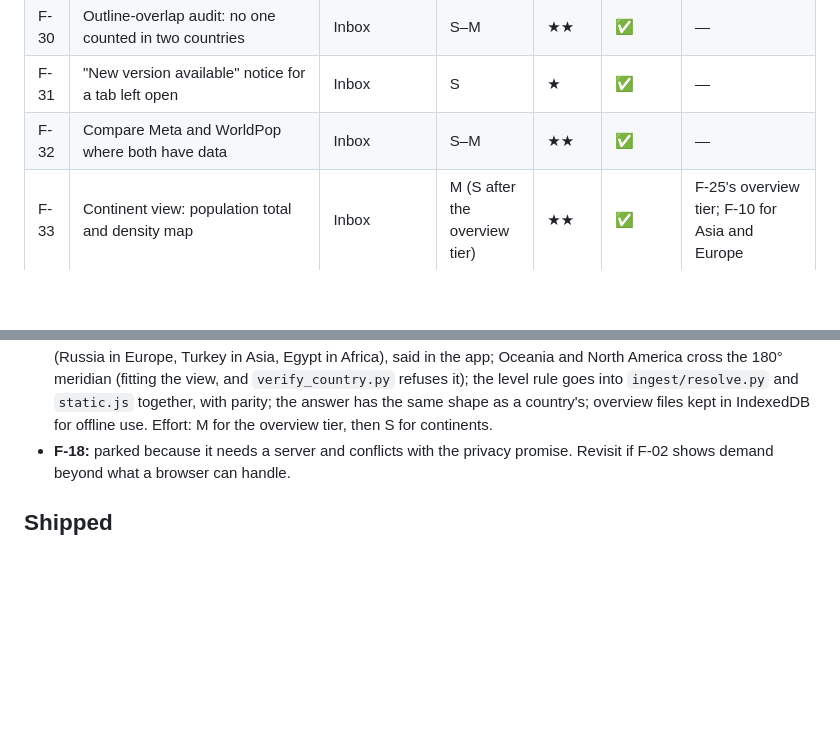
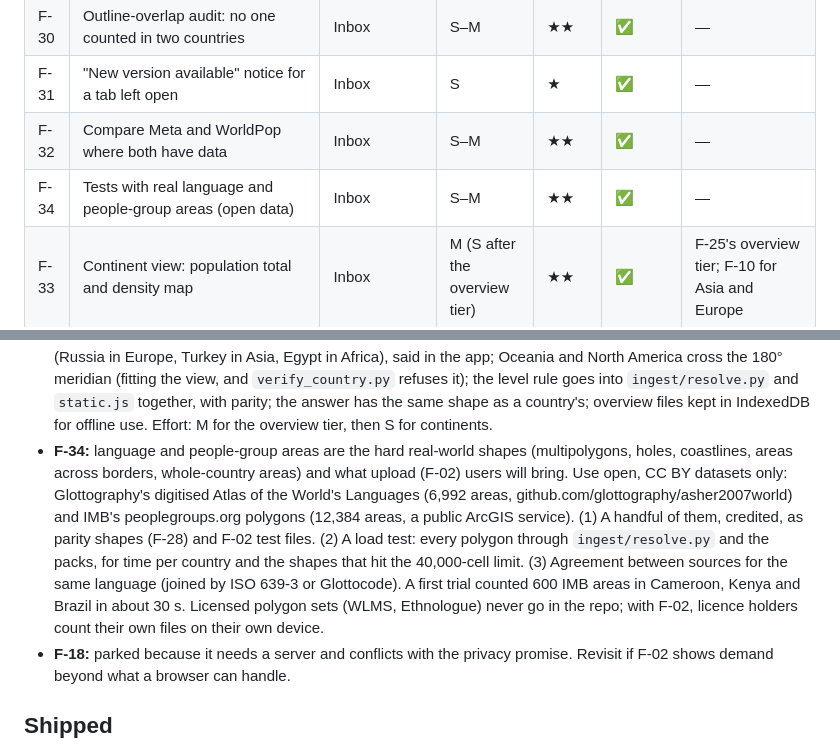
Before and after one commit to wmclendon2/tally-maps, a Markdown page: docs/ROADMAP.md, 2 parts joined by grey strips. GitHub-like rendering; blank space fills up the shorter version.

Commit message:
Roadmap: file F-34, tests with real language and people-group areas (open data)
Co-Authored-By: Claude Opus 5.5 <noreply@anthropic.com>
Claude-Session: https://claude.ai/code/session_01ALypJ6MveSdwXnNuSyzVDH

```diff
--- a/docs/ROADMAP.md
+++ b/docs/ROADMAP.md
@@ -38,6 +38,7 @@ but it is a deliberate choice.
 | F-30 | Outline-overlap audit: no one counted in two countries | Inbox | S–M | ★★ | ✅ | — |
 | F-31 | "New version available" notice for a tab left open | Inbox | S | ★ | ✅ | — |
 | F-32 | Compare Meta and WorldPop where both have data | Inbox | S–M | ★★ | ✅ | — |
+| F-34 | Tests with real language and people-group areas (open data) | Inbox | S–M | ★★ | ✅ | — |
 | F-33 | Continent view: population total and density map | Inbox | M (S after the overview tier) | ★★ | ✅ | F-25's overview tier; F-10 for Asia and Europe |
 
 Numbers missing from this board (F-24) are items about the hosted site, which this repo
@@ -244,6 +245,17 @@ Candidates still open:
   it); the level rule goes into `ingest/resolve.py` and `static.js` together, with
   parity; the answer has the same shape as a country's; overview files kept in IndexedDB
   for offline use. Effort: M for the overview tier, then S for continents.
+- **F-34:** language and people-group areas are the hard real-world shapes (multipolygons,
+  holes, coastlines, areas across borders, whole-country areas) and what upload (F-02)
+  users will bring. Use open, CC BY datasets only: Glottography's digitised Atlas of the
+  World's Languages (6,992 areas, github.com/glottography/asher2007world) and IMB's
+  peoplegroups.org polygons (12,384 areas, a public ArcGIS service). (1) A handful of them,
+  credited, as parity shapes (F-28) and F-02 test files. (2) A load test: every polygon
+  through `ingest/resolve.py` and the packs, for time per country and the shapes that hit
+  the 40,000-cell limit. (3) Agreement between sources for the same language (joined by
+  ISO 639-3 or Glottocode). A first trial counted 600 IMB areas in Cameroon, Kenya and
+  Brazil in about 30 s. Licensed polygon sets (WLMS, Ethnologue) never go in the repo;
+  with F-02, licence holders count their own files on their own device.
 - **F-18:** parked because it needs a server and conflicts with the privacy promise.
   Revisit if F-02 shows demand beyond what a browser can handle.
 
```
